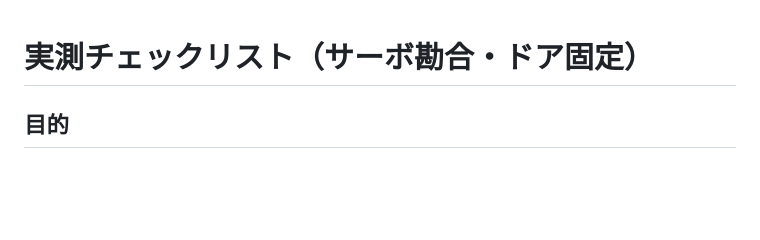
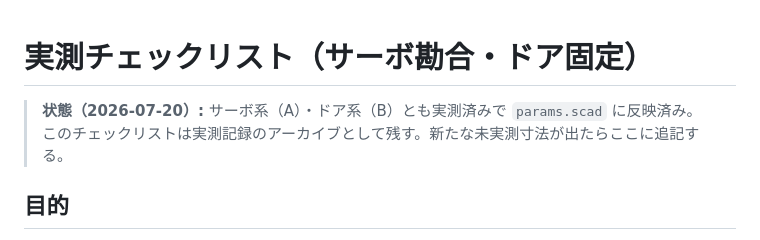
Before and after one commit to ekuinox/mube, a Markdown page: docs/measurements-checklist.md, the part around the change. GitHub-like rendering; blank space fills up the shorter version.

```diff
--- a/docs/measurements-checklist.md
+++ b/docs/measurements-checklist.md
@@ -1,4 +1,7 @@
 # 実測チェックリスト（サーボ勘合・ドア固定）
+
+> **状態（2026-07-20）:** サーボ系（A）・ドア系（B）とも実測済みで `params.scad` に反映済み。
+> このチェックリストは実測記録のアーカイブとして残す。新たな未実測寸法が出たらここに追記する。
 
 ## 目的
 
```
Also changed, not shown: docs/parts-selection.md (+1 -1 lines).
